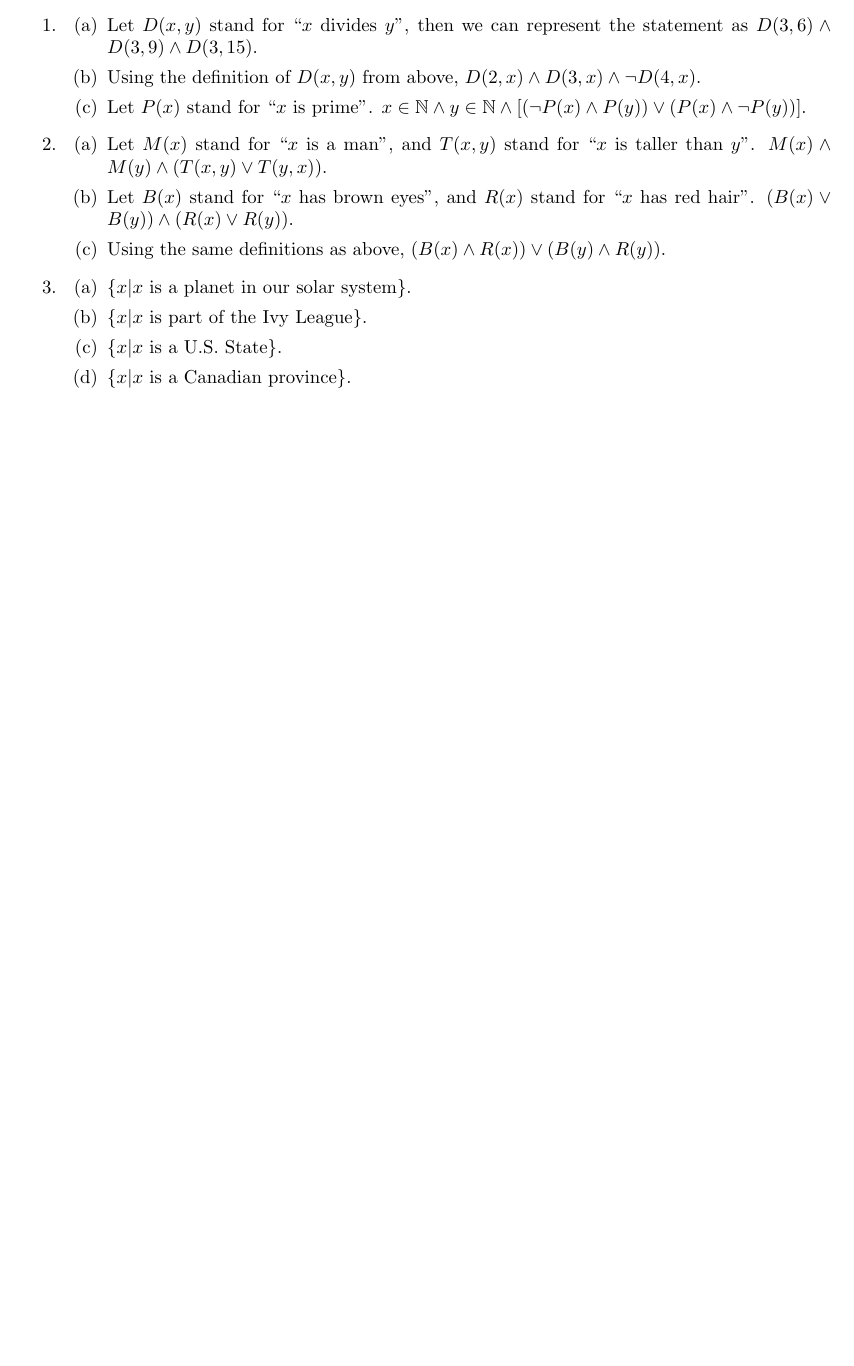
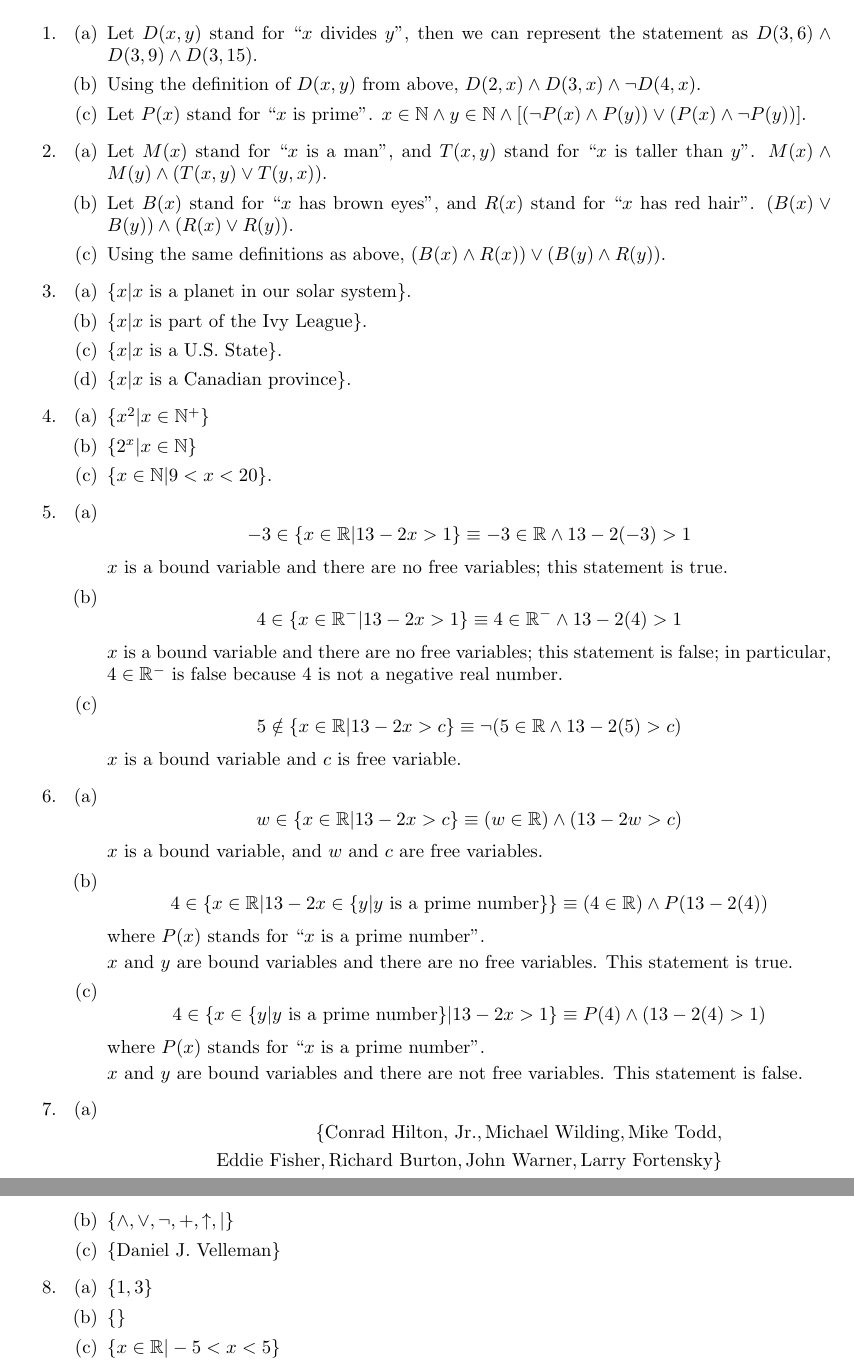
Before and after one commit to dagnir/how-to-prove-it, a LaTeX document (chapter-1.tex): part of page 8 of 8 before the commit and two parts of pages 8 and 9 of 9 after it, the two joined at a grey line, cut so that both start at the same text, the shorter picture padded with empty space. Compiled offline with pdfLaTeX.

Commit message:
Finish 1.3 exercises.

```diff
--- a/chapter-1.tex
+++ b/chapter-1.tex
@@ -500,6 +500,77 @@
     $\{x | x \text{ is a U.S. State}\}$.
   \item
     $\{x | x \text{ is a Canadian province}\}$.
+  \end{enumerate}
+\item
+  \begin{enumerate}
+  \item
+    $\{x^{2} | x \in \mathbb{N}^{+}\}$
+  \item
+    $\{2^{x} | x \in \mathbb{N}\}$
+  \item
+    $\{x \in \mathbb{N} | 9 < x < 20\}$.
+
+  \end{enumerate}
+\item
+  \begin{enumerate}
+  \item
+    \begin{equation*}
+      -3 \in \{x \in \mathbb{R} | 13 - 2x > 1\} \equiv -3 \in \mathbb{R} \land 13 - 2(-3) > 1
+    \end{equation*}
+    $x$ is a bound variable and there are no free variables; this statement is true.
+  \item
+    \begin{equation*}
+      4 \in \{x \in \mathbb{R}^{-} | 13 - 2x > 1\} \equiv 4 \in \mathbb{R}^{-} \land 13 - 2(4) > 1
+    \end{equation*}
+    $x$ is a bound variable and there are no free variables; this statement is false; in particular, $4 \in \mathbb{R}^{-}$ is false because 4 is not a negative real number.
+    \item
+  \begin{equation*}
+    5 \notin \{x \in \mathbb{R} | 13 - 2x > c\} \equiv \lnot(5 \in \mathbb{R} \land 13 - 2(5) > c)
+  \end{equation*}
+  $x$ is a bound variable and $c$ is free variable.
+  \end{enumerate}
+\item
+  \begin{enumerate}
+  \item
+    \begin{equation*}
+      w \in \{x \in \mathbb{R} | 13 - 2x > c\} \equiv (w \in \mathbb{R}) \land (13 -2w > c)
+    \end{equation*}
+    $x$ is a bound variable, and $w$ and $c$ are free variables.
+  \item
+    \begin{equation*}
+      4 \in \{x \in \mathbb{R} | 13 - 2x \in \{ y | y \text{ is a prime number}\} \} \equiv (4 \in \mathbb{R}) \land P(13 - 2(4))
+    \end{equation*}
+    where $P(x)$ stands for ``$x$ is a prime number''.
+
+    $x$ and $y$ are bound variables and there are no free variables.  This statement is true.
+  \item
+    \begin{equation*}
+      4 \in \{x \in \{y | y \text{ is a prime number}\} | 13 -2x > 1\} \equiv P(4) \land (13 - 2(4) > 1)
+    \end{equation*}
+    where $P(x)$ stands for ``$x$ is a prime number''.
+
+    $x$ and $y$ are bound variables and there are not free variables.  This statement is false.
+  \end{enumerate}
+\item
+  \begin{enumerate}
+  \item
+    \begin{equation*}
+      \begin{aligned}
+	\{ \text{Conrad Hilton, Jr.}, \text{Michael Wilding}, \text{Mike Todd}, \\
+	\text{Eddie Fisher}, \text{Richard Burton}, \text{John Warner}, \text{Larry Fortensky}
+      \}
+      \end{aligned}
+    \end{equation*}
+  \item
+    $\{\land, \lor, \lnot, +, \uparrow, | \}$
+  \item
+    $\{\text{Daniel J. Velleman}\}$
+  \end{enumerate}
+\item
+  \begin{enumerate}
+  \item $\{1, 3\}$
+  \item $\{\}$
+  \item $\{x \in \mathbb{R} | -5 < x < 5\}$
     \end{enumerate}
   \end{enumerate}
 \end{document}
```
